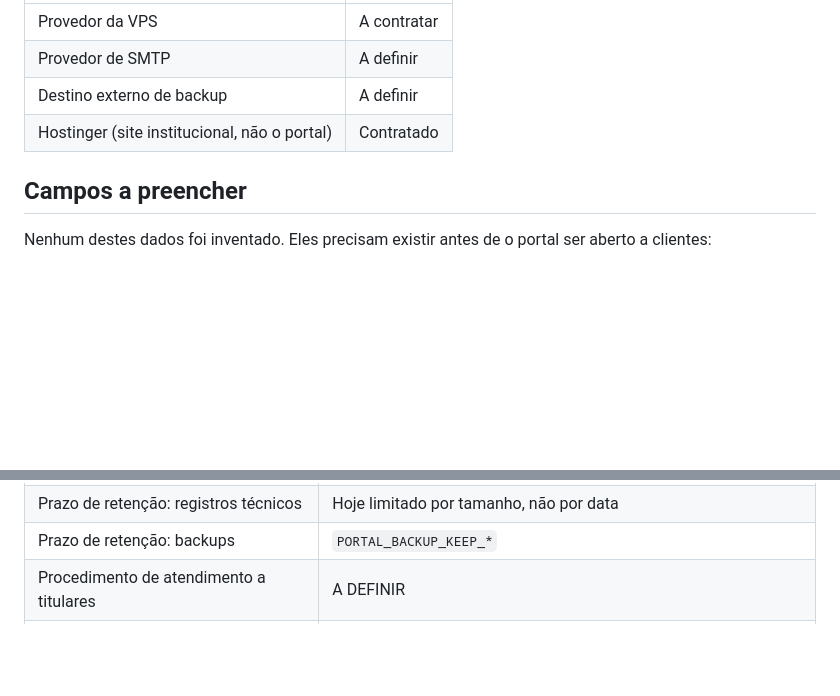
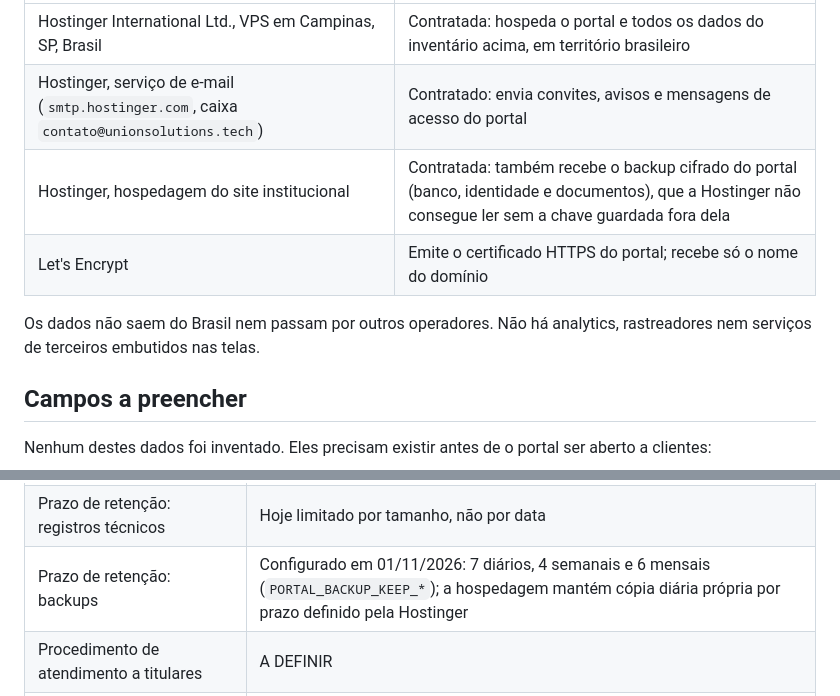
Before and after one commit to ricartefelipe/union-solutions-site, a Markdown page: portal/docs/PRIVACIDADE.md, 2 parts joined by grey strips. Drawn GitHub-style; blank space fills up the shorter version.

Commit message:
docs: operadores e localização dos dados do portal na privacidade

```diff
--- a/portal/docs/PRIVACIDADE.md
+++ b/portal/docs/PRIVACIDADE.md
@@ -41,8 +41,10 @@ Todos são técnicos, HttpOnly e, em produção, Secure com prefixo `__Host-`. N
 | --- | --- |
-| Provedor da VPS | A contratar |
-| Provedor de SMTP | A definir |
-| Destino externo de backup | A definir |
-| Hostinger (site institucional, não o portal) | Contratado |
+| Hostinger International Ltd., VPS em Campinas, SP, Brasil | Contratada: hospeda o portal e todos os dados do inventário acima, em território brasileiro |
+| Hostinger, serviço de e-mail (`smtp.hostinger.com`, caixa `contato@unionsolutions.tech`) | Contratado: envia convites, avisos e mensagens de acesso do portal |
+| Hostinger, hospedagem do site institucional | Contratada: também recebe o backup cifrado do portal (banco, identidade e documentos), que a Hostinger não consegue ler sem a chave guardada fora dela |
+| Let's Encrypt | Emite o certificado HTTPS do portal; recebe só o nome do domínio |
+
+Os dados não saem do Brasil nem passam por outros operadores. Não há analytics, rastreadores nem serviços de terceiros embutidos nas telas.
 
 ## Campos a preencher
 
@@ -62,7 +64,7 @@ Nenhum destes dados foi inventado. Eles precisam existir antes de o portal ser a
 | Prazo de retenção: solicitações e comentários | A DEFINIR |
 | Prazo de retenção: auditoria | A DEFINIR |
 | Prazo de retenção: registros técnicos | Hoje limitado por tamanho, não por data |
-| Prazo de retenção: backups | `PORTAL_BACKUP_KEEP_*` |
+| Prazo de retenção: backups | Configurado em 01/11/2026: 7 diários, 4 semanais e 6 mensais (`PORTAL_BACKUP_KEEP_*`); a hospedagem mantém cópia diária própria por prazo definido pela Hostinger |
 | Procedimento de atendimento a titulares | A DEFINIR |
 | Texto final da política e endereço de publicação | A DEFINIR |
 
```
Also changed, not shown: other parts of portal/docs/PRIVACIDADE.md (+1 -1 lines).
